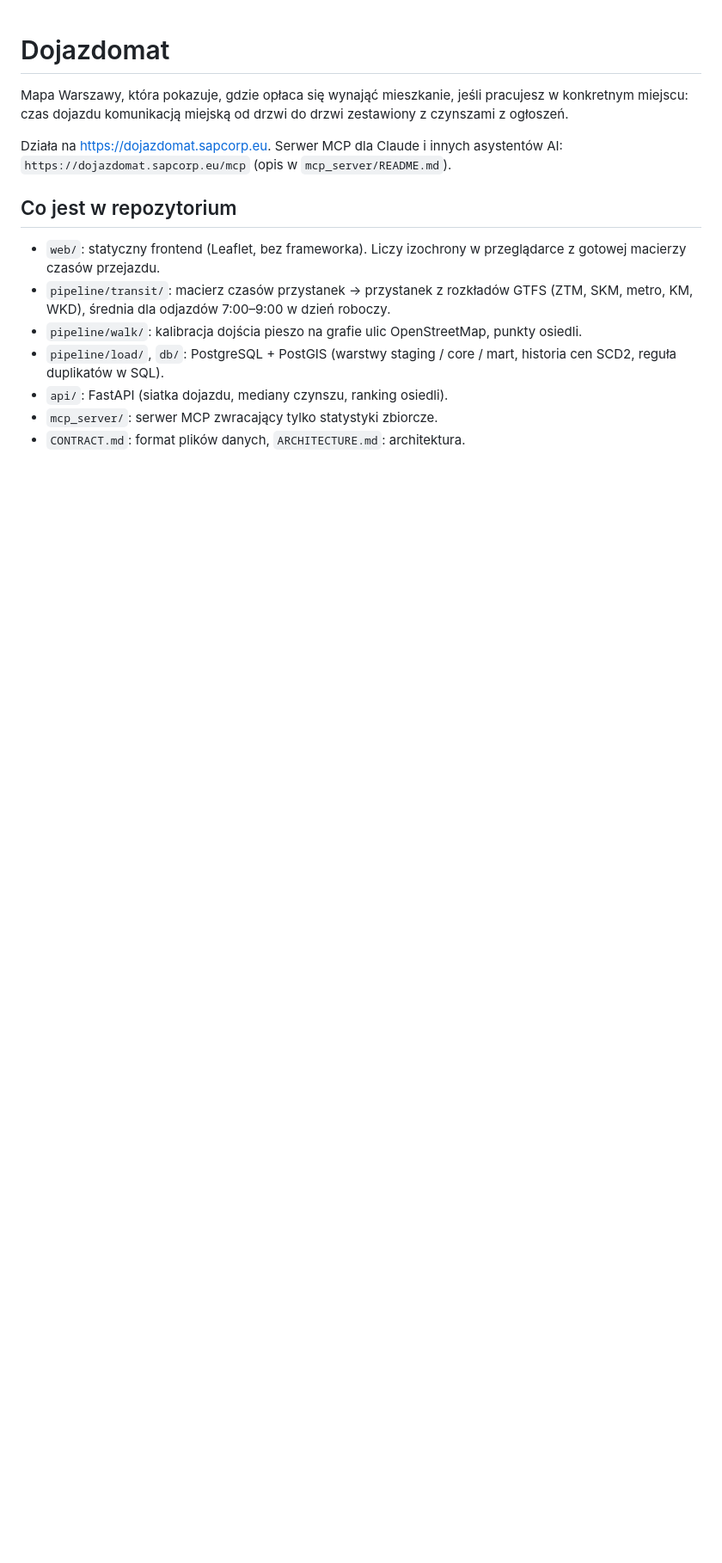
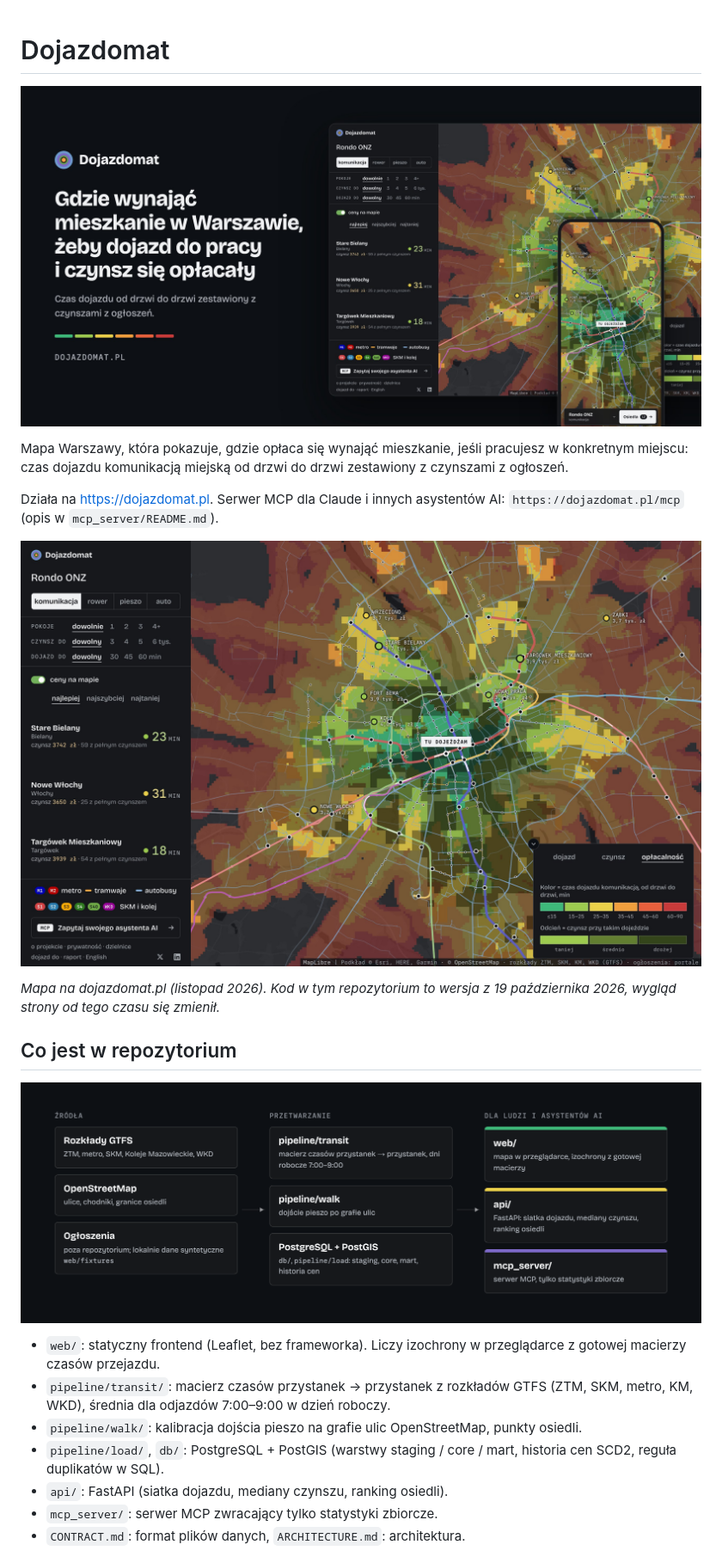
Before and after one commit to MikolajSapek/dojazdomat, a Markdown page: README.md, the part around one of its changes. Shown at 86% size. Rendered like a GitHub page; pictures changed too: docs/img/architektura.png (added), docs/img/hero.jpg (added), docs/img/mapa.jpg (added); blank space fills up the shorter version.

Commit message:
docs: README graphics (hero, live map, data flow, MCP) and dojazdomat.pl domain

```diff
--- a/README.md
+++ b/README.md
@@ -1,10 +1,18 @@
 # Dojazdomat
+
+![Dojazdomat: mapa dojazdu i czynszów w Warszawie](docs/img/hero.jpg)
 
 Mapa Warszawy, która pokazuje, gdzie opłaca się wynająć mieszkanie, jeśli pracujesz w konkretnym miejscu: czas dojazdu komunikacją miejską od drzwi do drzwi zestawiony z czynszami z ogłoszeń.
 
-Działa na https://dojazdomat.sapcorp.eu. Serwer MCP dla Claude i innych asystentów AI: `https://dojazdomat.sapcorp.eu/mcp` (opis w `mcp_server/README.md`).
+Działa na https://dojazdomat.pl. Serwer MCP dla Claude i innych asystentów AI: `https://dojazdomat.pl/mcp` (opis w `mcp_server/README.md`).
+
+![Mapa na dojazdomat.pl: biuro przy Rondzie ONZ, kolor to czas dojazdu komunikacją, odcień to czynsz](docs/img/mapa.jpg)
+
+*Mapa na dojazdomat.pl (listopad 2026). Kod w tym repozytorium to wersja z 19 października 2026, wygląd strony od tego czasu się zmienił.*
 
 ## Co jest w repozytorium
+
+![Jak płyną dane: rozkłady GTFS i OpenStreetMap, przetwarzanie w pipeline i PostGIS, wynik w mapie, API i serwerze MCP](docs/img/architektura.png)
 
 - `web/`: statyczny frontend (Leaflet, bez frameworka). Liczy izochrony w przeglądarce z gotowej macierzy czasów przejazdu.
 - `pipeline/transit/`: macierz czasów przystanek → przystanek z rozkładów GTFS (ZTM, SKM, metro, KM, WKD), średnia dla odjazdów 7:00–9:00 w dzień roboczy.
```
Also changed, not shown: other parts of README.md (+12 -0 lines), mcp_server/README.md (+6 -6 lines), docs/img/mcp.png (added).
